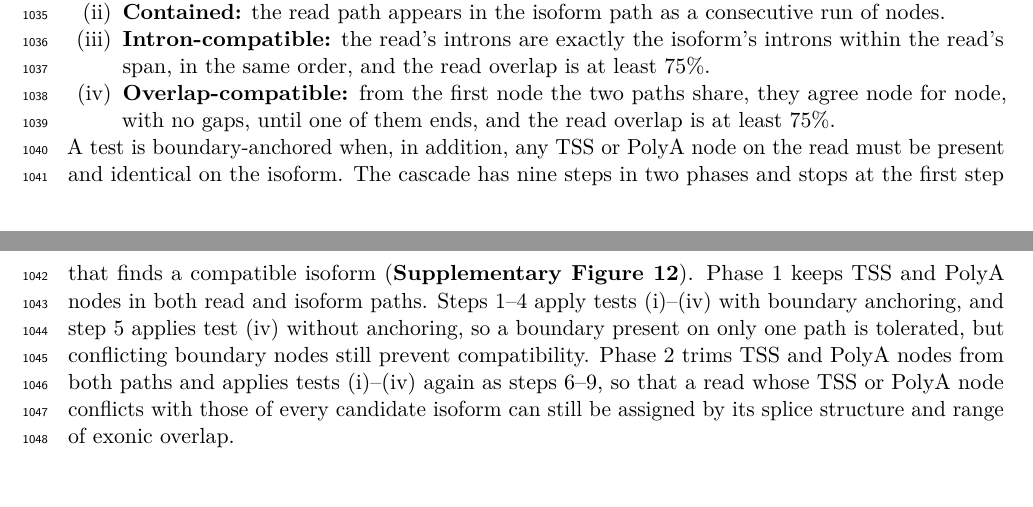
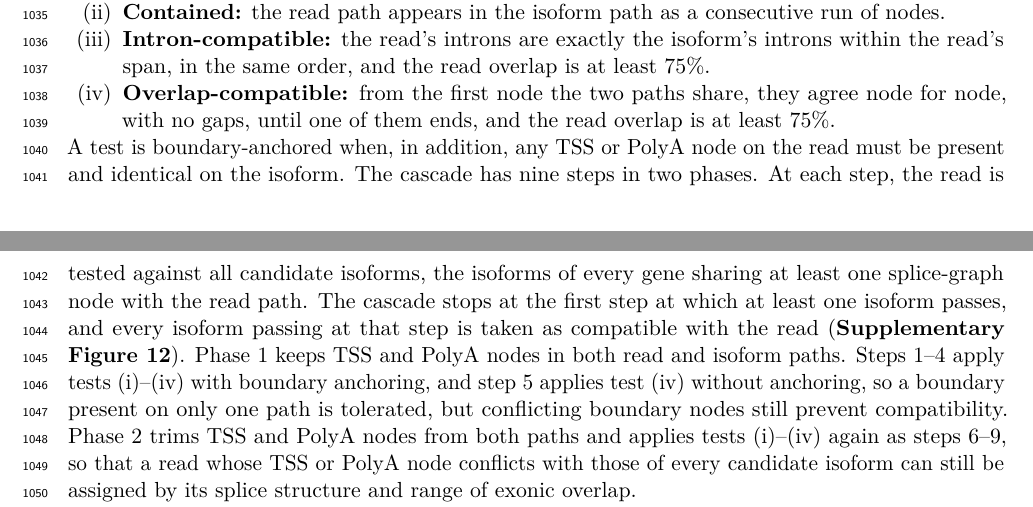
Before and after one commit to MethodsDev/LRAA-paper-LaTeX, a LaTeX document (main.tex, which reads sections/methods.tex): two parts of pages 32 and 33 of 75, joined at a grey line, cut so that both start at the same text, the shorter picture padded with empty space. Compiled offline with pdfLaTeX.

Commit message:
Methods: each cascade step tests all candidate isoforms; read assigned to all compatible at the first successful step
Co-Authored-By: Claude Opus 5.5 <noreply@anthropic.com>

```diff
--- a/sections/methods.tex
+++ b/sections/methods.tex
@@ -108,7 +108,7 @@ LRAA uses four compatibility tests, listed from most to least stringent. Two of
   \textbf{Overlap-compatible:} from the first node the two paths share, they agree node for node, with no gaps, until one of them ends, and the read overlap is at least 75\%.
 \end{enumerate}
 
-A test is boundary-anchored when, in addition, any TSS or PolyA node on the read must be present and identical on the isoform. The cascade has nine steps in two phases and stops at the first step that finds a compatible isoform (\textbf{Supplementary Figure~\ref{sfig:assign}}). Phase 1 keeps TSS and PolyA nodes in both read and isoform paths. Steps 1--4 apply tests (i)--(iv) with boundary anchoring, and step 5 applies test (iv) without anchoring, so a boundary present on only one path is tolerated, but conflicting boundary nodes still prevent compatibility. Phase 2 trims TSS and PolyA nodes from both paths and applies tests (i)--(iv) again as steps 6--9, so that a read whose TSS or PolyA node conflicts with those of every candidate isoform can still be assigned by its splice structure and range of exonic overlap.
+A test is boundary-anchored when, in addition, any TSS or PolyA node on the read must be present and identical on the isoform. The cascade has nine steps in two phases. At each step, the read is tested against all candidate isoforms, the isoforms of every gene sharing at least one splice-graph node with the read path. The cascade stops at the first step at which at least one isoform passes, and every isoform passing at that step is taken as compatible with the read (\textbf{Supplementary Figure~\ref{sfig:assign}}). Phase 1 keeps TSS and PolyA nodes in both read and isoform paths. Steps 1--4 apply tests (i)--(iv) with boundary anchoring, and step 5 applies test (iv) without anchoring, so a boundary present on only one path is tolerated, but conflicting boundary nodes still prevent compatibility. Phase 2 trims TSS and PolyA nodes from both paths and applies tests (i)--(iv) again as steps 6--9, so that a read whose TSS or PolyA node conflicts with those of every candidate isoform can still be assigned by its splice structure and range of exonic overlap.
 
 For labeled read paths compatible with multiple isoforms, assignment ambiguity is resolved during quantification using relative expression estimates from EM and a strand-specific 3′-agreement weight, as described below.
 
```
